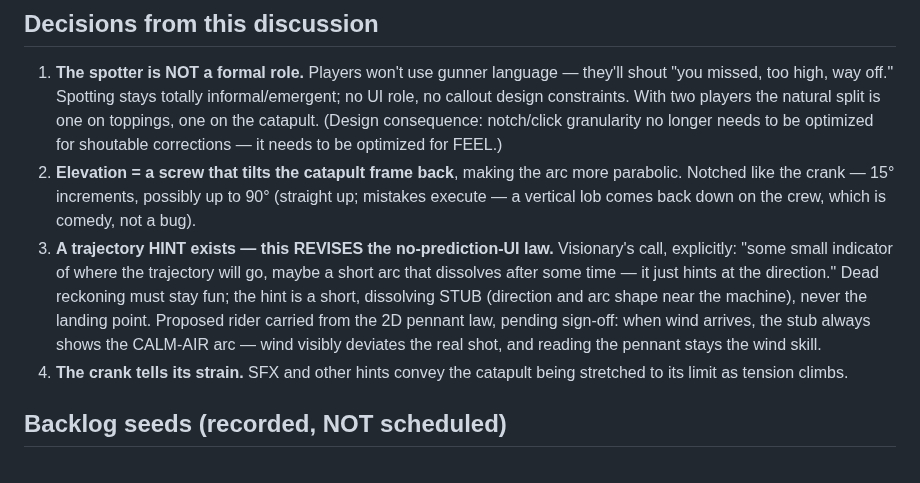
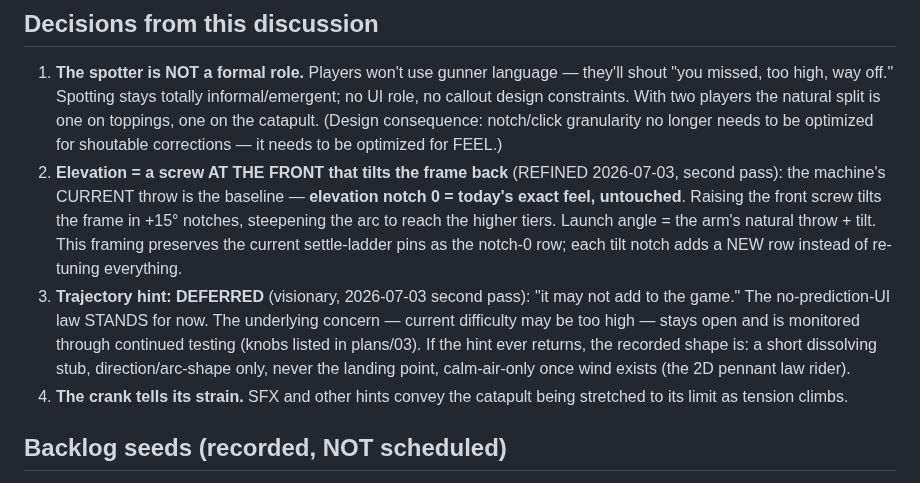
Before and after one commit to Norsninja/siege_bakery, a Markdown page: project/research/02-vision-alignment.md, the part around the change. Drawn GitHub-style.

Commit message:
Refine alignment: elevation is tilt-from-zero (front screw), trajectory hint DEFERRED
Notch 0 = today's exact throw, untouched - the settle-ladder pins survive
as the baseline row; +15-degree tilt notches add rows instead of retuning
the feel. The trajectory hint is deferred ('may not add to the game');
the no-prediction-UI law stands; the difficulty concern stays open and
monitored through testing.

Co-Authored-By: Claude Fable 5 <noreply@anthropic.com>

```diff
--- a/project/research/02-vision-alignment.md
+++ b/project/research/02-vision-alignment.md
@@ -29,19 +29,20 @@ are great.
    (Design consequence: notch/click granularity no longer needs to be
    optimized for shoutable corrections — it needs to be optimized for
    FEEL.)
-2. **Elevation = a screw that tilts the catapult frame back**, making the
-   arc more parabolic. Notched like the crank — 15° increments, possibly
-   up to 90° (straight up; mistakes execute — a vertical lob comes back
-   down on the crew, which is comedy, not a bug).
-3. **A trajectory HINT exists — this REVISES the no-prediction-UI law.**
-   Visionary's call, explicitly: "some small indicator of where the
-   trajectory will go, maybe a short arc that dissolves after some time —
-   it just hints at the direction." Dead reckoning must stay fun; the hint
-   is a short, dissolving STUB (direction and arc shape near the machine),
-   never the landing point. Proposed rider carried from the 2D pennant
-   law, pending sign-off: when wind arrives, the stub always shows the
-   CALM-AIR arc — wind visibly deviates the real shot, and reading the
-   pennant stays the wind skill.
+2. **Elevation = a screw AT THE FRONT that tilts the frame back** (REFINED
+   2026-07-03, second pass): the machine's CURRENT throw is the baseline —
+   **elevation notch 0 = today's exact feel, untouched**. Raising the
+   front screw tilts the frame in +15° notches, steepening the arc to
+   reach the higher tiers. Launch angle = the arm's natural throw + tilt.
+   This framing preserves the current settle-ladder pins as the notch-0
+   row; each tilt notch adds a NEW row instead of re-tuning everything.
+3. **Trajectory hint: DEFERRED** (visionary, 2026-07-03 second pass): "it
+   may not add to the game." The no-prediction-UI law STANDS for now. The
+   underlying concern — current difficulty may be too high — stays open
+   and is monitored through continued testing (knobs listed in plans/03).
+   If the hint ever returns, the recorded shape is: a short dissolving
+   stub, direction/arc-shape only, never the landing point, calm-air-only
+   once wind exists (the 2D pennant law rider).
 4. **The crank tells its strain.** SFX and other hints convey the catapult
    being stretched to its limit as tension climbs.
 
```
